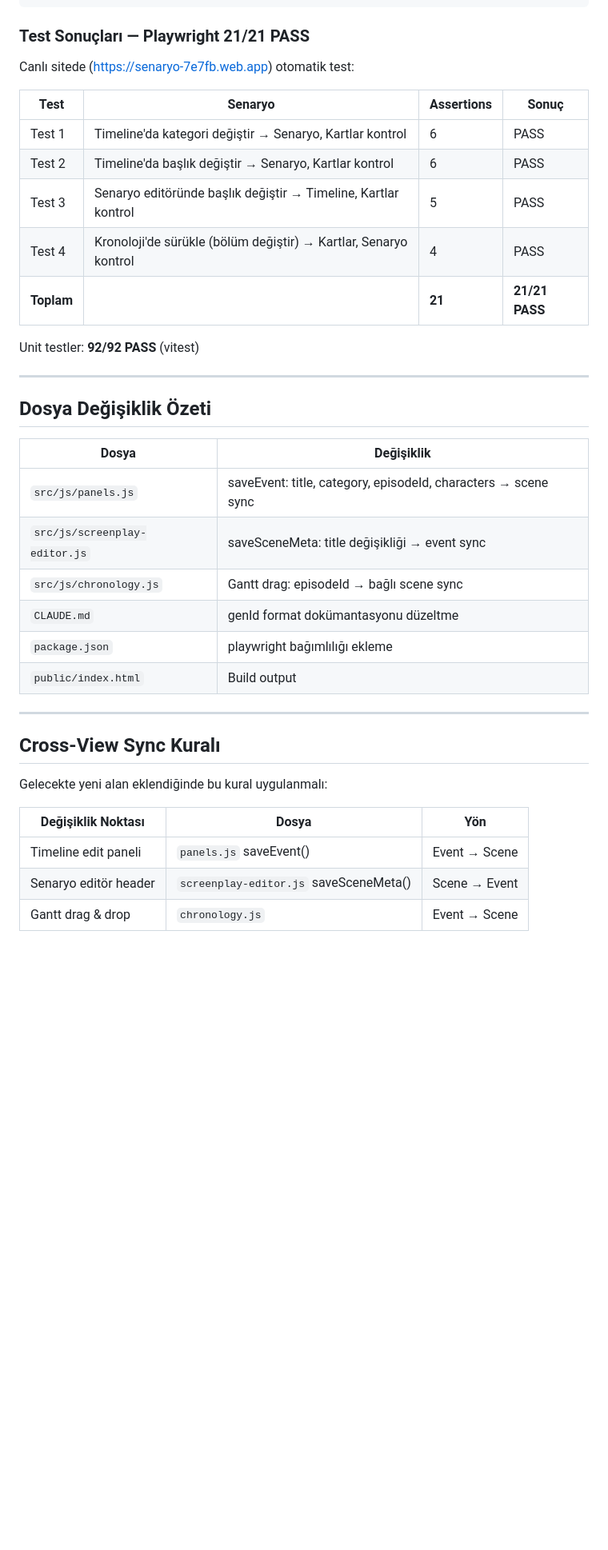
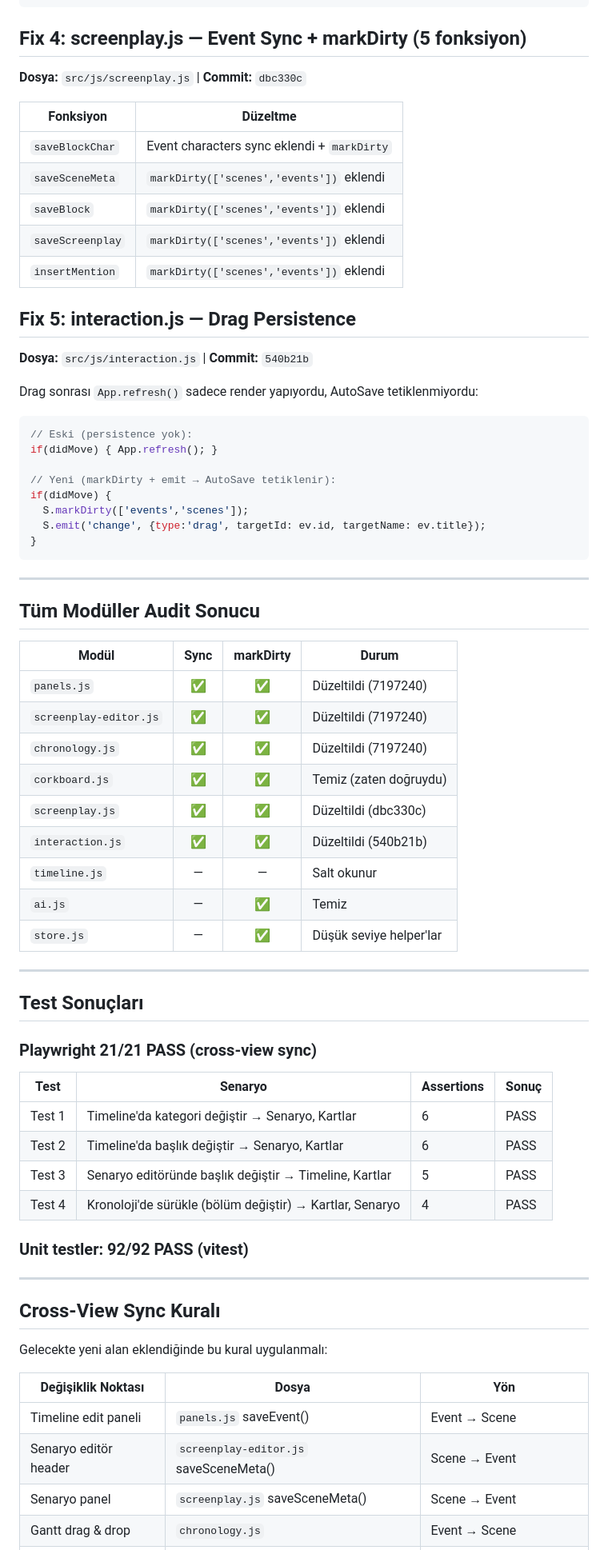
Before and after one commit to altgorki/senaryo-timeline, a Markdown page: latest.md, the part around one of its changes. Shown at 80% size. Drawn GitHub-style; blank space fills up the shorter version.

Commit message:
latest.md güncelle: cross-view sync + persistence fix özeti
Co-Authored-By: Claude Opus 4.6 <noreply@anthropic.com>

````diff
--- a/latest.md
+++ b/latest.md
@@ -80,32 +85,65 @@ if(newEpId !== ev.episodeId) {
 }
 ```
 
-### Test Sonuçları — Playwright 21/21 PASS
+## Fix 4: screenplay.js — Event Sync + markDirty (5 fonksiyon)
 
-Canlı sitede (https://senaryo-7e7fb.web.app) otomatik test:
+**Dosya:** `src/js/screenplay.js` | **Commit:** `dbc330c`
+
+| Fonksiyon | Düzeltme |
+|-----------|----------|
+| `saveBlockChar` | Event characters sync eklendi + `markDirty` |
+| `saveSceneMeta` | `markDirty(['scenes','events'])` eklendi |
+| `saveBlock` | `markDirty(['scenes','events'])` eklendi |
+| `saveScreenplay` | `markDirty(['scenes','events'])` eklendi |
+| `insertMention` | `markDirty(['scenes','events'])` eklendi |
+
+## Fix 5: interaction.js — Drag Persistence
+
+**Dosya:** `src/js/interaction.js` | **Commit:** `540b21b`
+
+Drag sonrası `App.refresh()` sadece render yapıyordu, AutoSave tetiklenmiyordu:
+
+```javascript
+// Eski (persistence yok):
+if(didMove) { App.refresh(); }
+
+// Yeni (markDirty + emit → AutoSave tetiklenir):
+if(didMove) {
+  S.markDirty(['events','scenes']);
+  S.emit('change', {type:'drag', targetId: ev.id, targetName: ev.title});
+}
+```
+
+---
+
+## Tüm Modüller Audit Sonucu
+
+| Modül | Sync | markDirty | Durum |
+|-------|:----:|:---------:|-------|
+| `panels.js` | ✅ | ✅ | Düzeltildi (7197240) |
+| `screenplay-editor.js` | ✅ | ✅ | Düzeltildi (7197240) |
+| `chronology.js` | ✅ | ✅ | Düzeltildi (7197240) |
+| `corkboard.js` | ✅ | ✅ | Temiz (zaten doğruydu) |
+| `screenplay.js` | ✅ | ✅ | Düzeltildi (dbc330c) |
+| `interaction.js` | ✅ | ✅ | Düzeltildi (540b21b) |
+| `timeline.js` | — | — | Salt okunur |
+| `ai.js` | — | ✅ | Temiz |
+| `store.js` | — | ✅ | Düşük seviye helper'lar |
+
+---
+
+## Test Sonuçları
+
+### Playwright 21/21 PASS (cross-view sync)
 
 | Test | Senaryo | Assertions | Sonuç |
 |------|---------|-----------|-------|
-| Test 1 | Timeline'da kategori değiştir → Senaryo, Kartlar kontrol | 6 | PASS |
-| Test 2 | Timeline'da başlık değiştir → Senaryo, Kartlar kontrol | 6 | PASS |
-| Test 3 | Senaryo editöründe başlık değiştir → Timeline, Kartlar kontrol | 5 | PASS |
-| Test 4 | Kronoloji'de sürükle (bölüm değiştir) → Kartlar, Senaryo kontrol | 4 | PASS |
-| **Toplam** | | **21** | **21/21 PASS** |
+| Test 1 | Timeline'da kategori değiştir → Senaryo, Kartlar | 6 | PASS |
+| Test 2 | Timeline'da başlık değiştir → Senaryo, Kartlar | 6 | PASS |
+| Test 3 | Senaryo editöründe başlık değiştir → Timeline, Kartlar | 5 | PASS |
+| Test 4 | Kronoloji'de sürükle (bölüm değiştir) → Kartlar, Senaryo | 4 | PASS |
 
-Unit testler: **92/92 PASS** (vitest)
-
----
-
-## Dosya Değişiklik Özeti
-
-| Dosya | Değişiklik |
-|-------|-----------|
-| `src/js/panels.js` | saveEvent: title, category, episodeId, characters → scene sync |
-| `src/js/screenplay-editor.js` | saveSceneMeta: title değişikliği → event sync |
-| `src/js/chronology.js` | Gantt drag: episodeId → bağlı scene sync |
-| `CLAUDE.md` | genId format dokümantasyonu düzeltme |
-| `package.json` | playwright bağımlılığı ekleme |
-| `public/index.html` | Build output |
+### Unit testler: 92/92 PASS (vitest)
 
 ---
 
@@ -117,4 +155,5 @@ Gelecekte yeni alan eklendiğinde bu kural uygulanmalı:
 |---------------------|-------|-----|
 | Timeline edit paneli | `panels.js` saveEvent() | Event → Scene |
 | Senaryo editör header | `screenplay-editor.js` saveSceneMeta() | Scene → Event |
+| Senaryo panel | `screenplay.js` saveSceneMeta() | Scene → Event |
 | Gantt drag & drop | `chronology.js` | Event → Scene |
````
Also changed, not shown: other parts of latest.md (+35 -15 lines).
